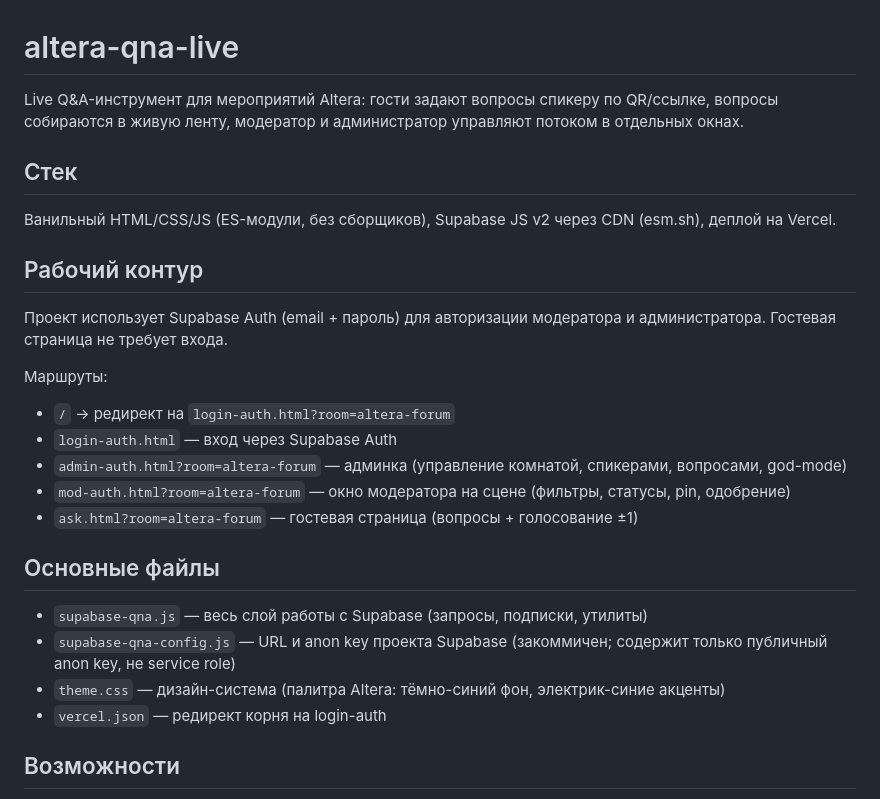
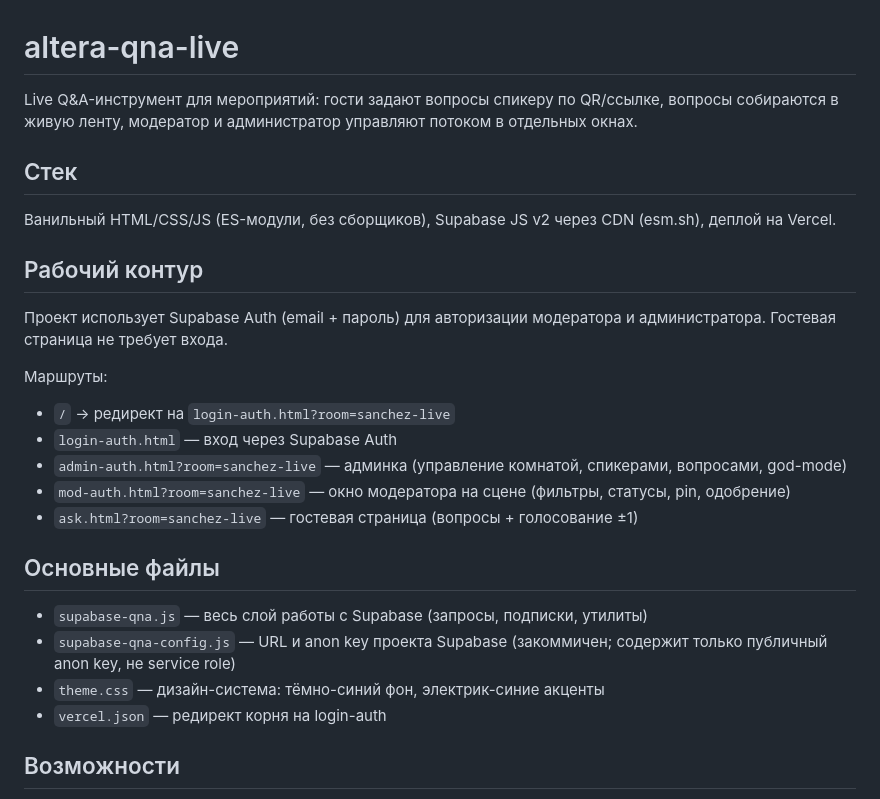
Before and after one commit to sanchezibnalehandro-dev/sanchez-live-qna, a Markdown page: README.md, the part around the change. Drawn GitHub-style.

Commit message:
brand: replace Altera references in README.md

```diff
--- a/README.md
+++ b/README.md
@@ -1,6 +1,6 @@
 # altera-qna-live
 
-Live Q&A-инструмент для мероприятий Altera: гости задают вопросы спикеру по QR/ссылке, вопросы собираются в живую ленту, модератор и администратор управляют потоком в отдельных окнах.
+Live Q&A-инструмент для мероприятий: гости задают вопросы спикеру по QR/ссылке, вопросы собираются в живую ленту, модератор и администратор управляют потоком в отдельных окнах.
 
 ## Стек
 
@@ -12,17 +12,17 @@ Live Q&A-инструмент для мероприятий Altera: гости
 
 Маршруты:
 
-- `/` → редирект на `login-auth.html?room=altera-forum`
+- `/` → редирект на `login-auth.html?room=sanchez-live`
 - `login-auth.html` — вход через Supabase Auth
-- `admin-auth.html?room=altera-forum` — админка (управление комнатой, спикерами, вопросами, god-mode)
-- `mod-auth.html?room=altera-forum` — окно модератора на сцене (фильтры, статусы, pin, одобрение)
-- `ask.html?room=altera-forum` — гостевая страница (вопросы + голосование ±1)
+- `admin-auth.html?room=sanchez-live` — админка (управление комнатой, спикерами, вопросами, god-mode)
+- `mod-auth.html?room=sanchez-live` — окно модератора на сцене (фильтры, статусы, pin, одобрение)
+- `ask.html?room=sanchez-live` — гостевая страница (вопросы + голосование ±1)
 
 ## Основные файлы
 
 - `supabase-qna.js` — весь слой работы с Supabase (запросы, подписки, утилиты)
 - `supabase-qna-config.js` — URL и anon key проекта Supabase (закоммичен; содержит только публичный anon key, не service role)
-- `theme.css` — дизайн-система (палитра Altera: тёмно-синий фон, электрик-синие акценты)
+- `theme.css` — дизайн-система: тёмно-синий фон, электрик-синие акценты
 - `vercel.json` — редирект корня на login-auth
 
 ## Возможности
```
